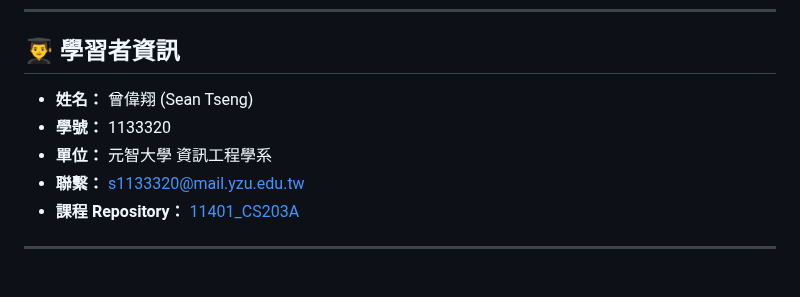
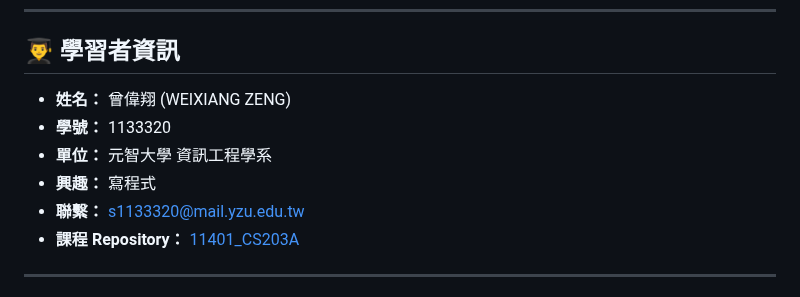
Before and after one commit to seannnn2006/seannnn2006.github.io, a Markdown page: README.md, the part around the change. GitHub-like rendering.

```diff
--- a/README.md
+++ b/README.md
@@ -43,9 +43,10 @@
 ---
 
 ## 👨‍🎓 學習者資訊
-* **姓名：** 曾偉翔 (Sean Tseng)
+* **姓名：** 曾偉翔 (WEIXIANG ZENG)
 * **學號：** 1133320
 * **單位：** 元智大學 資訊工程學系
+* **興趣：** 寫程式
 * **聯繫：** [s1133320@mail.yzu.edu.tw](mailto:s1133320@mail.yzu.edu.tw)
 * **課程 Repository：** [11401_CS203A](https://github.com/seannnn2006/11401_CS203A)
 
```
